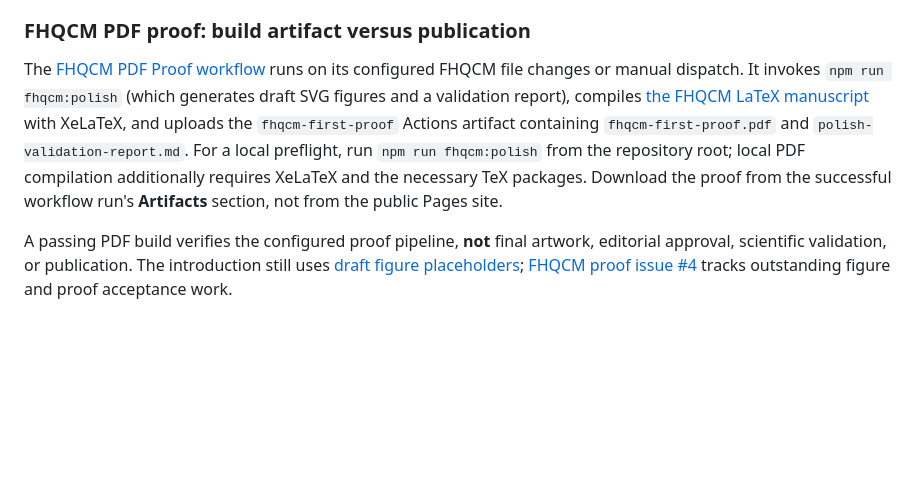
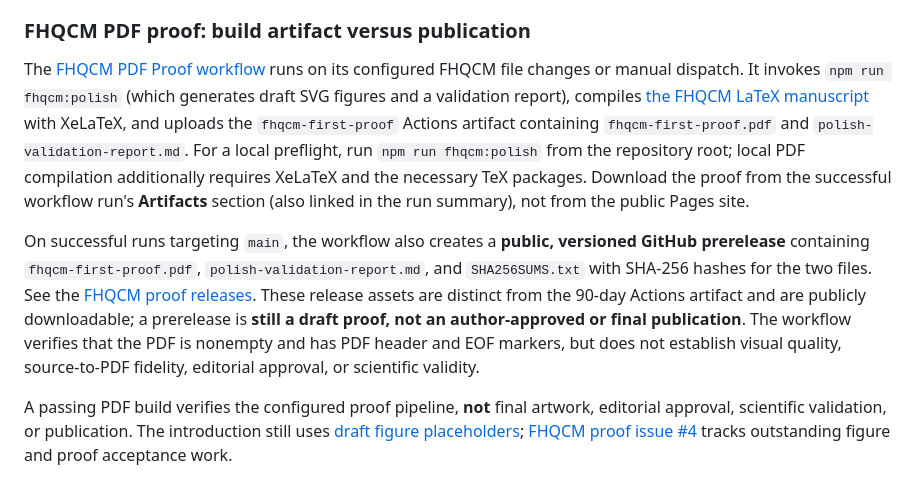
Before and after one commit to AIFreedomTrustFederation/booksmith-ai, a Markdown page: README.md, the part around the change. Rendered like a GitHub page; blank space fills up the shorter version.

Commit message:
docs: distinguish FHQCM prerelease proofs from approved publication

```diff
--- a/README.md
+++ b/README.md
@@ -133,7 +133,9 @@ The [AIFT-OS integration reader](https://github.com/AIFreedomTrustFederation/AIF
 
 ### FHQCM PDF proof: build artifact versus publication
 
-The [FHQCM PDF Proof workflow](.github/workflows/fhqcm-pdf-proof.yml) runs on its configured FHQCM file changes or manual dispatch. It invokes `npm run fhqcm:polish` (which generates draft SVG figures and a validation report), compiles [the FHQCM LaTeX manuscript](books/fhqcm/manuscript/main.tex) with XeLaTeX, and uploads the `fhqcm-first-proof` Actions artifact containing `fhqcm-first-proof.pdf` and `polish-validation-report.md`. For a local preflight, run `npm run fhqcm:polish` from the repository root; local PDF compilation additionally requires XeLaTeX and the necessary TeX packages. Download the proof from the successful workflow run's **Artifacts** section, not from the public Pages site.
+The [FHQCM PDF Proof workflow](.github/workflows/fhqcm-pdf-proof.yml) runs on its configured FHQCM file changes or manual dispatch. It invokes `npm run fhqcm:polish` (which generates draft SVG figures and a validation report), compiles [the FHQCM LaTeX manuscript](books/fhqcm/manuscript/main.tex) with XeLaTeX, and uploads the `fhqcm-first-proof` Actions artifact containing `fhqcm-first-proof.pdf` and `polish-validation-report.md`. For a local preflight, run `npm run fhqcm:polish` from the repository root; local PDF compilation additionally requires XeLaTeX and the necessary TeX packages. Download the proof from the successful workflow run's **Artifacts** section (also linked in the run summary), not from the public Pages site.
+
+On successful runs targeting `main`, the workflow also creates a **public, versioned GitHub prerelease** containing `fhqcm-first-proof.pdf`, `polish-validation-report.md`, and `SHA256SUMS.txt` with SHA-256 hashes for the two files. See the [FHQCM proof releases](https://github.com/AIFreedomTrustFederation/booksmith-ai/releases?q=fhqcm-proof). These release assets are distinct from the 90-day Actions artifact and are publicly downloadable; a prerelease is **still a draft proof, not an author-approved or final publication**. The workflow verifies that the PDF is nonempty and has PDF header and EOF markers, but does not establish visual quality, source-to-PDF fidelity, editorial approval, or scientific validity.
 
 A passing PDF build verifies the configured proof pipeline, **not** final artwork, editorial approval, scientific validation, or publication. The introduction still uses [draft figure placeholders](books/fhqcm/assets/images/latex/figure-includes.tex); [FHQCM proof issue #4](https://github.com/AIFreedomTrustFederation/booksmith-ai/issues/4) tracks outstanding figure and proof acceptance work.
 
```
